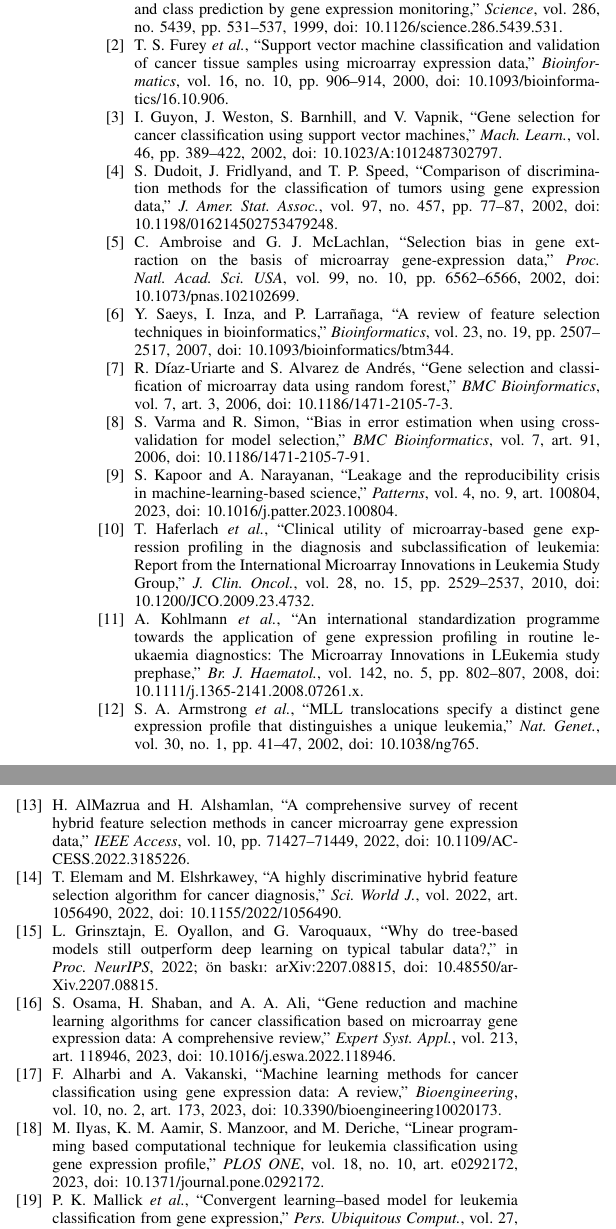
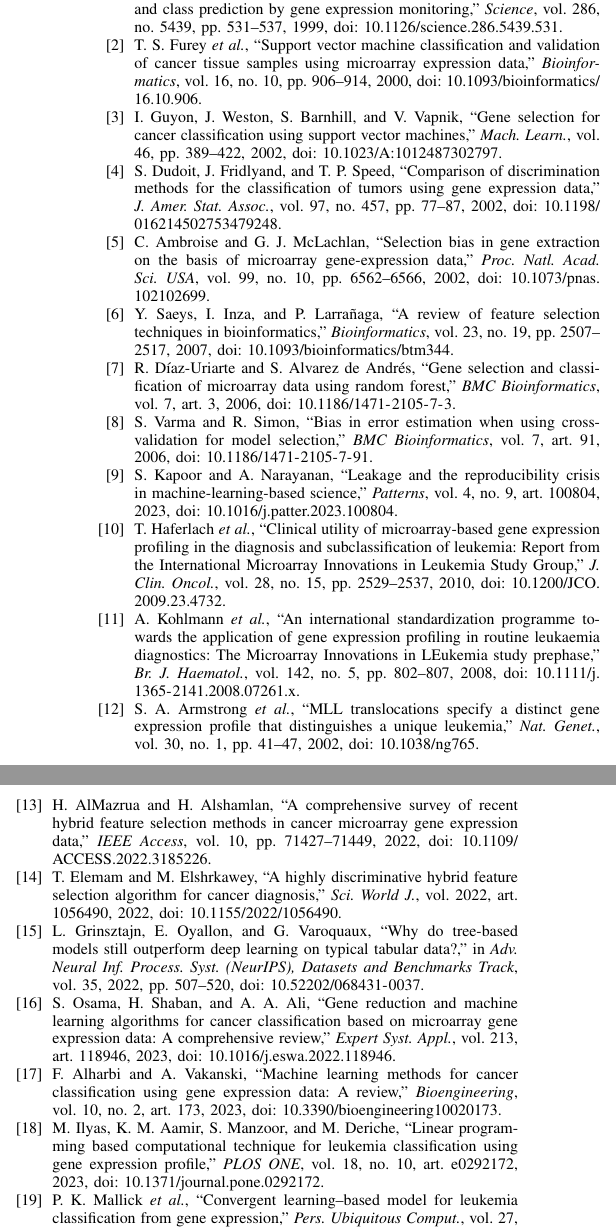
Before and after one commit to malierel/all-aml-leukemia-classification, a LaTeX paper (reports/ara_rapor.tex): two parts of the columns of page 5 of 5, joined at a grey line, cut so that both start at the same text. Compiled offline with pdfLaTeX.

Commit message:
Ara rapor: Grinsztajn (NeurIPS DOI, cilt/sayfa) ve Chen & Zou (cilt/sayfa) künyeleri tamamlandı

```diff
--- a/reports/ara_rapor.tex
+++ b/reports/ara_rapor.tex
@@ -2,7 +2,7 @@
 % --- Paketler ---
 \usepackage[utf8]{inputenc}
 \usepackage[T1]{fontenc}
-\usepackage[turkish]{babel}
+\usepackage[english,turkish]{babel} % english: kaynakçadaki İngilizce başlıklar doğru hecelensin diye
 \shorthandoff{=}          % babel-turkish '=' işaretini aktif yapar; tablolarda sorun çıkmasın
 \usepackage{amsmath,amssymb}
 \usepackage{graphicx}
@@ -236,21 +237,21 @@ EDA kodunun ve rapor metninin hazırlanmasında Claude Opus 5.5'ten, literatür
 \begin{thebibliography}{99}
-\bibitem{golub1999} T. R. Golub \textit{et al.}, ``Molecular classification of cancer: Class discovery and class prediction by gene expression monitoring,'' \textit{Science}, vol. 286, no. 5439, pp. 531--537, 1999, doi: 10.1126/science.286.5439.531.
-\bibitem{furey2000} T. S. Furey \textit{et al.}, ``Support vector machine classification and validation of cancer tissue samples using microarray expression data,'' \textit{Bioinformatics}, vol. 16, no. 10, pp. 906--914, 2000, doi: 10.1093/bioinformatics/16.10.906.
-\bibitem{guyon2002} I. Guyon, J. Weston, S. Barnhill, and V. Vapnik, ``Gene selection for cancer classification using support vector machines,'' \textit{Mach. Learn.}, vol. 46, pp. 389--422, 2002, doi: 10.1023/A:1012487302797.
-\bibitem{dudoit2002} S. Dudoit, J. Fridlyand, and T. P. Speed, ``Comparison of discrimination methods for the classification of tumors using gene expression data,'' \textit{J. Amer. Stat. Assoc.}, vol. 97, no. 457, pp. 77--87, 2002, doi: 10.1198/016214502753479248.
-\bibitem{ambroise2002} C. Ambroise and G. J. McLachlan, ``Selection bias in gene extraction on the basis of microarray gene-expression data,'' \textit{Proc. Natl. Acad. Sci. USA}, vol. 99, no. 10, pp. 6562--6566, 2002, doi: 10.1073/pnas.102102699.
-\bibitem{saeys2007} Y. Saeys, I. Inza, and P. Larrañaga, ``A review of feature selection techniques in bioinformatics,'' \textit{Bioinformatics}, vol. 23, no. 19, pp. 2507--2517, 2007, doi: 10.1093/bioinformatics/btm344.
-\bibitem{diaz2006} R. Díaz-Uriarte and S. Alvarez de Andrés, ``Gene selection and classification of microarray data using random forest,'' \textit{BMC Bioinformatics}, vol. 7, art. 3, 2006, doi: 10.1186/1471-2105-7-3.
-\bibitem{varma2006} S. Varma and R. Simon, ``Bias in error estimation when using cross-validation for model selection,'' \textit{BMC Bioinformatics}, vol. 7, art. 91, 2006, doi: 10.1186/1471-2105-7-91.
-\bibitem{kapoor2023} S. Kapoor and A. Narayanan, ``Leakage and the reproducibility crisis in machine-learning-based science,'' \textit{Patterns}, vol. 4, no. 9, art. 100804, 2023, doi: 10.1016/j.patter.2023.100804.
-\bibitem{haferlach2010} T. Haferlach \textit{et al.}, ``Clinical utility of microarray-based gene expression profiling in the diagnosis and subclassification of leukemia: Report from the International Microarray Innovations in Leukemia Study Group,'' \textit{J. Clin. Oncol.}, vol. 28, no. 15, pp. 2529--2537, 2010, doi: 10.1200/JCO.2009.23.4732.
-\bibitem{kohlmann2008} A. Kohlmann \textit{et al.}, ``An international standardization programme towards the application of gene expression profiling in routine leukaemia diagnostics: The Microarray Innovations in LEukemia study prephase,'' \textit{Br. J. Haematol.}, vol. 142, no. 5, pp. 802--807, 2008, doi: 10.1111/j.1365-2141.2008.07261.x.
-\bibitem{armstrong2002} S. A. Armstrong \textit{et al.}, ``MLL translocations specify a distinct gene expression profile that distinguishes a unique leukemia,'' \textit{Nat. Genet.}, vol. 30, no. 1, pp. 41--47, 2002, doi: 10.1038/ng765.
-\bibitem{almazrua2022} H. AlMazrua and H. Alshamlan, ``A comprehensive survey of recent hybrid feature selection methods in cancer microarray gene expression data,'' \textit{IEEE Access}, vol. 10, pp. 71427--71449, 2022, doi: 10.1109/ACCESS.2022.3185226.
-\bibitem{elemam2022} T. Elemam and M. Elshrkawey, ``A highly discriminative hybrid feature selection algorithm for cancer diagnosis,'' \textit{Sci. World J.}, vol. 2022, art. 1056490, 2022, doi: 10.1155/2022/1056490.
-\bibitem{grinsztajn2022} L. Grinsztajn, E. Oyallon, and G. Varoquaux, ``Why do tree-based models still outperform deep learning on typical tabular data?,'' in \textit{Proc. NeurIPS}, 2022; ön baskı: arXiv:2207.08815, doi: 10.48550/arXiv.2207.08815.
-\bibitem{osama2023} S. Osama, H. Shaban, and A. A. Ali, ``Gene reduction and machine learning algorithms for cancer classification based on microarray gene expression data: A comprehensive review,'' \textit{Expert Syst. Appl.}, vol. 213, art. 118946, 2023, doi: 10.1016/j.eswa.2022.118946.
-\bibitem{alharbi2023} F. Alharbi and A. Vakanski, ``Machine learning methods for cancer classification using gene expression data: A review,'' \textit{Bioengineering}, vol. 10, no. 2, art. 173, 2023, doi: 10.3390/bioengineering10020173.
-\bibitem{ilyas2023} M. Ilyas, K. M. Aamir, S. Manzoor, and M. Deriche, ``Linear programming based computational technique for leukemia classification using gene expression profile,'' \textit{PLOS ONE}, vol. 18, no. 10, art. e0292172, 2023, doi: 10.1371/journal.pone.0292172.
-\bibitem{mallick2023} P. K. Mallick \textit{et al.}, ``Convergent learning--based model for leukemia classification from gene expression,'' \textit{Pers. Ubiquitous Comput.}, vol. 27, pp. 1103--1110, 2023, doi: 10.1007/s00779-020-01467-3.
-\bibitem{yaqoob2024} A. Yaqoob \textit{et al.}, ``Optimizing cancer classification: A hybrid RDO-XGBoost approach for feature selection and predictive insights,'' \textit{Cancer Immunol. Immunother.}, vol. 73, no. 12, art. 261, 2024, doi: 10.1007/s00262-024-03843-x.
+\bibitem{golub1999} T. R. Golub \textit{et al.}, ``Molecular classification of cancer: Class discovery and class prediction by gene expression monitoring,'' \textit{Science}, vol. 286, no. 5439, pp. 531--537, 1999, doi: \url{10.1126/science.286.5439.531}.
+\bibitem{furey2000} T. S. Furey \textit{et al.}, ``Support vector machine classification and validation of cancer tissue samples using microarray expression data,'' \textit{Bioinformatics}, vol. 16, no. 10, pp. 906--914, 2000, doi: \url{10.1093/bioinformatics/16.10.906}.
+\bibitem{guyon2002} I. Guyon, J. Weston, S. Barnhill, and V. Vapnik, ``Gene selection for cancer classification using support vector machines,'' \textit{Mach. Learn.}, vol. 46, pp. 389--422, 2002, doi: \url{10.1023/A:1012487302797}.
+\bibitem{dudoit2002} S. Dudoit, J. Fridlyand, and T. P. Speed, ``Comparison of discrimination methods for the classification of tumors using gene expression data,'' \textit{J. Amer. Stat. Assoc.}, vol. 97, no. 457, pp. 77--87, 2002, doi: \url{10.1198/016214502753479248}.
+\bibitem{ambroise2002} C. Ambroise and G. J. McLachlan, ``Selection bias in gene extraction on the basis of microarray gene-expression data,'' \textit{Proc. Natl. Acad. Sci. USA}, vol. 99, no. 10, pp. 6562--6566, 2002, doi: \url{10.1073/pnas.102102699}.
+\bibitem{saeys2007} Y. Saeys, I. Inza, and P. Larrañaga, ``A review of feature selection techniques in bioinformatics,'' \textit{Bioinformatics}, vol. 23, no. 19, pp. 2507--2517, 2007, doi: \url{10.1093/bioinformatics/btm344}.
+\bibitem{diaz2006} R. Díaz-Uriarte and S. Alvarez de Andrés, ``Gene selection and classification of microarray data using random forest,'' \textit{BMC Bioinformatics}, vol. 7, art. 3, 2006, doi: \url{10.1186/1471-2105-7-3}.
+\bibitem{varma2006} S. Varma and R. Simon, ``Bias in error estimation when using cross-validation for model selection,'' \textit{BMC Bioinformatics}, vol. 7, art. 91, 2006, doi: \url{10.1186/1471-2105-7-91}.
+\bibitem{kapoor2023} S. Kapoor and A. Narayanan, ``Leakage and the reproducibility crisis in machine-learning-based science,'' \textit{Patterns}, vol. 4, no. 9, art. 100804, 2023, doi: \url{10.1016/j.patter.2023.100804}.
+\bibitem{haferlach2010} T. Haferlach \textit{et al.}, ``Clinical utility of microarray-based gene expression profiling in the diagnosis and subclassification of leukemia: Report from the International Microarray Innovations in Leukemia Study Group,'' \textit{J. Clin. Oncol.}, vol. 28, no. 15, pp. 2529--2537, 2010, doi: \url{10.1200/JCO.2009.23.4732}.
+\bibitem{kohlmann2008} A. Kohlmann \textit{et al.}, ``An international standardization programme towards the application of gene expression profiling in routine leukaemia diagnostics: The Microarray Innovations in LEukemia study prephase,'' \textit{Br. J. Haematol.}, vol. 142, no. 5, pp. 802--807, 2008, doi: \url{10.1111/j.1365-2141.2008.07261.x}.
+\bibitem{armstrong2002} S. A. Armstrong \textit{et al.}, ``MLL translocations specify a distinct gene expression profile that distinguishes a unique leukemia,'' \textit{Nat. Genet.}, vol. 30, no. 1, pp. 41--47, 2002, doi: \url{10.1038/ng765}.
+\bibitem{almazrua2022} H. AlMazrua and H. Alshamlan, ``A comprehensive survey of recent hybrid feature selection methods in cancer microarray gene expression data,'' \textit{IEEE Access}, vol. 10, pp. 71427--71449, 2022, doi: \url{10.1109/ACCESS.2022.3185226}.
+\bibitem{elemam2022} T. Elemam and M. Elshrkawey, ``A highly discriminative hybrid feature selection algorithm for cancer diagnosis,'' \textit{Sci. World J.}, vol. 2022, art. 1056490, 2022, doi: \url{10.1155/2022/1056490}.
+\bibitem{grinsztajn2022} L. Grinsztajn, E. Oyallon, and G. Varoquaux, ``Why do tree-based models still outperform deep learning on typical tabular data?,'' in \textit{Adv. Neural Inf. Process. Syst. (NeurIPS), Datasets and Benchmarks Track}, vol. 35, 2022, pp. 507--520, doi: \url{10.52202/068431-0037}.
+\bibitem{osama2023} S. Osama, H. Shaban, and A. A. Ali, ``Gene reduction and machine learning algorithms for cancer classification based on microarray gene expression data: A comprehensive review,'' \textit{Expert Syst. Appl.}, vol. 213, art. 118946, 2023, doi: \url{10.1016/j.eswa.2022.118946}.
+\bibitem{alharbi2023} F. Alharbi and A. Vakanski, ``Machine learning methods for cancer classification using gene expression data: A review,'' \textit{Bioengineering}, vol. 10, no. 2, art. 173, 2023, doi: \url{10.3390/bioengineering10020173}.
+\bibitem{ilyas2023} M. Ilyas, K. M. Aamir, S. Manzoor, and M. Deriche, ``Linear programming based computational technique for leukemia classification using gene expression profile,'' \textit{PLOS ONE}, vol. 18, no. 10, art. e0292172, 2023, doi: \url{10.1371/journal.pone.0292172}.
+\bibitem{mallick2023} P. K. Mallick \textit{et al.}, ``Convergent learning--based model for leukemia classification from gene expression,'' \textit{Pers. Ubiquitous Comput.}, vol. 27, pp. 1103--1110, 2023, doi: \url{10.1007/s00779-020-01467-3}.
+\bibitem{yaqoob2024} A. Yaqoob \textit{et al.}, ``Optimizing cancer classification: A hybrid RDO-XGBoost approach for feature selection and predictive insights,'' \textit{Cancer Immunol. Immunother.}, vol. 73, no. 12, art. 261, 2024, doi: \url{10.1007/s00262-024-03843-x}.
@@ -260,3 +261,4 @@ EDA kodunun ve rapor metninin hazırlanmasında Claude Opus 5.5'ten, literatür
 \end{thebibliography}
+\end{hyphenrules}
 
 \end{document}
```
Also changed, not shown: reports/ara_rapor.tex (7 more changed lines).
